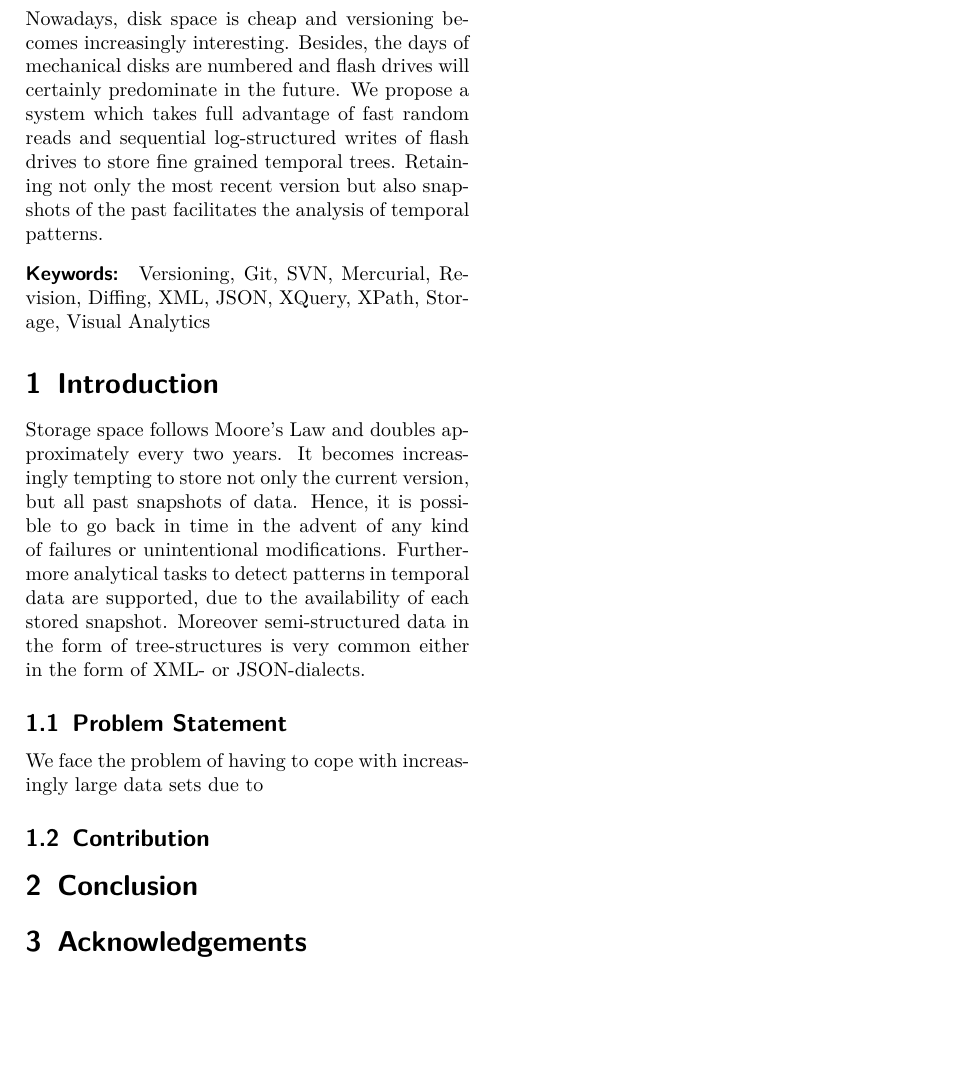
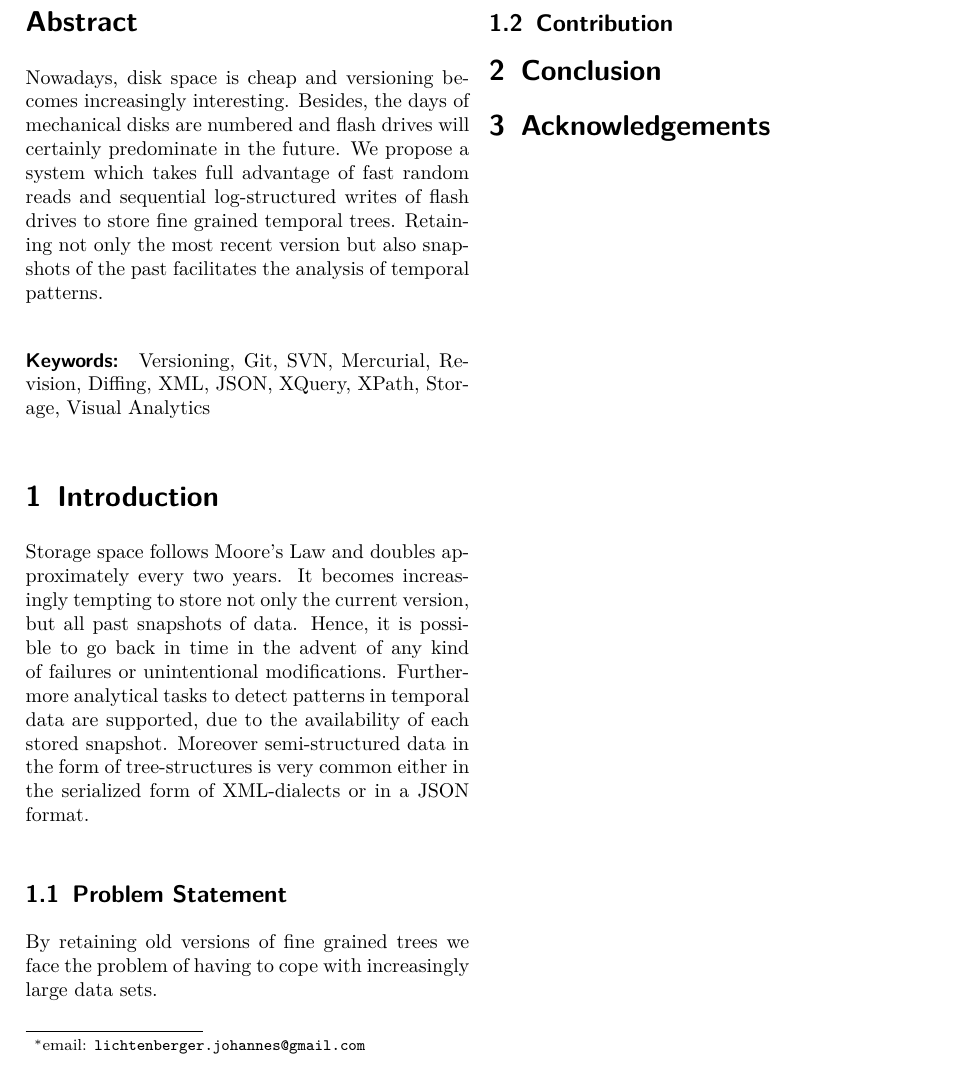
Before and after one commit to sirixdb/sirix-doc, a LaTeX paper (paper/report.tex): part of the page, cut so that both start at the same text, the shorter picture padded with empty space. Compiled offline with pdfLaTeX.

Commit message:
first commit

```diff
--- a/paper/report.tex
+++ b/paper/report.tex
@@ -34,10 +34,10 @@ Versioning, Git, SVN, Mercurial, Revision, Diffing, XML, JSON, XQuery, XPath, St
 \end{keywords}
 
 \section{Introduction}
-Storage space follows Moore's Law and doubles approximately every two years. It becomes increasingly tempting to store not only the current version, but all past snapshots of data. Hence, it is possible to go back in time in the advent of any kind of failures or unintentional modifications. Furthermore analytical tasks to detect patterns in temporal data are supported, due to the availability of each stored snapshot. Moreover semi-structured data in the form of tree-structures is very common either in the form of XML- or JSON-dialects.
+Storage space follows Moore's Law and doubles approximately every two years. It becomes increasingly tempting to store not only the current version, but all past snapshots of data. Hence, it is possible to go back in time in the advent of any kind of failures or unintentional modifications. Furthermore analytical tasks to detect patterns in temporal data are supported, due to the availability of each stored snapshot. Moreover semi-structured data in the form of tree-structures is very common either in the serialized form of XML-dialects or in a JSON format.
 
 \subsection{Problem Statement}
-We face the problem of having to cope with increasingly large data sets due to
+By retaining old versions of fine grained trees we face the problem of having to cope with increasingly large data sets.
 \subsection{Contribution}
 
 \section{Conclusion}
```
